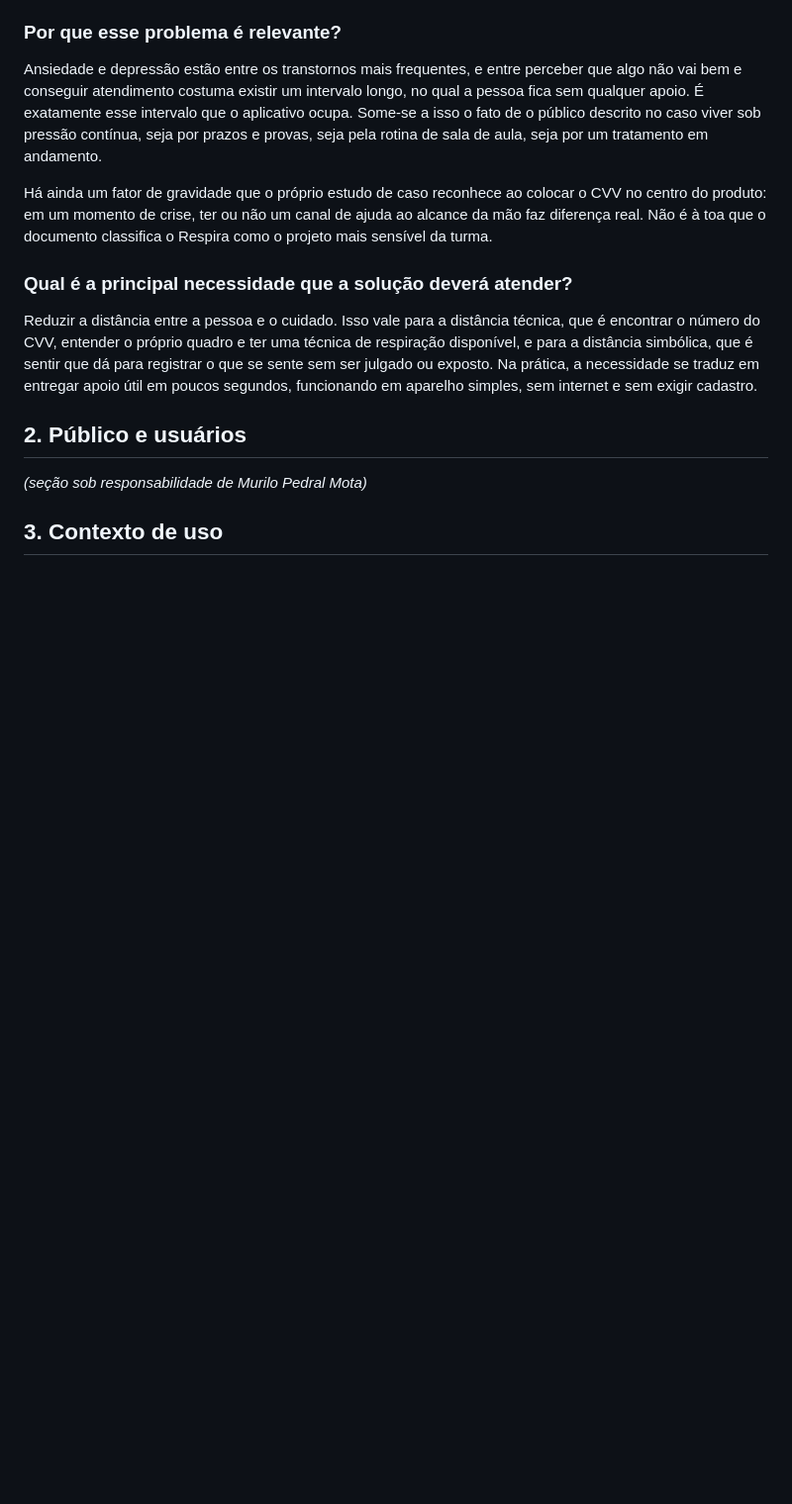
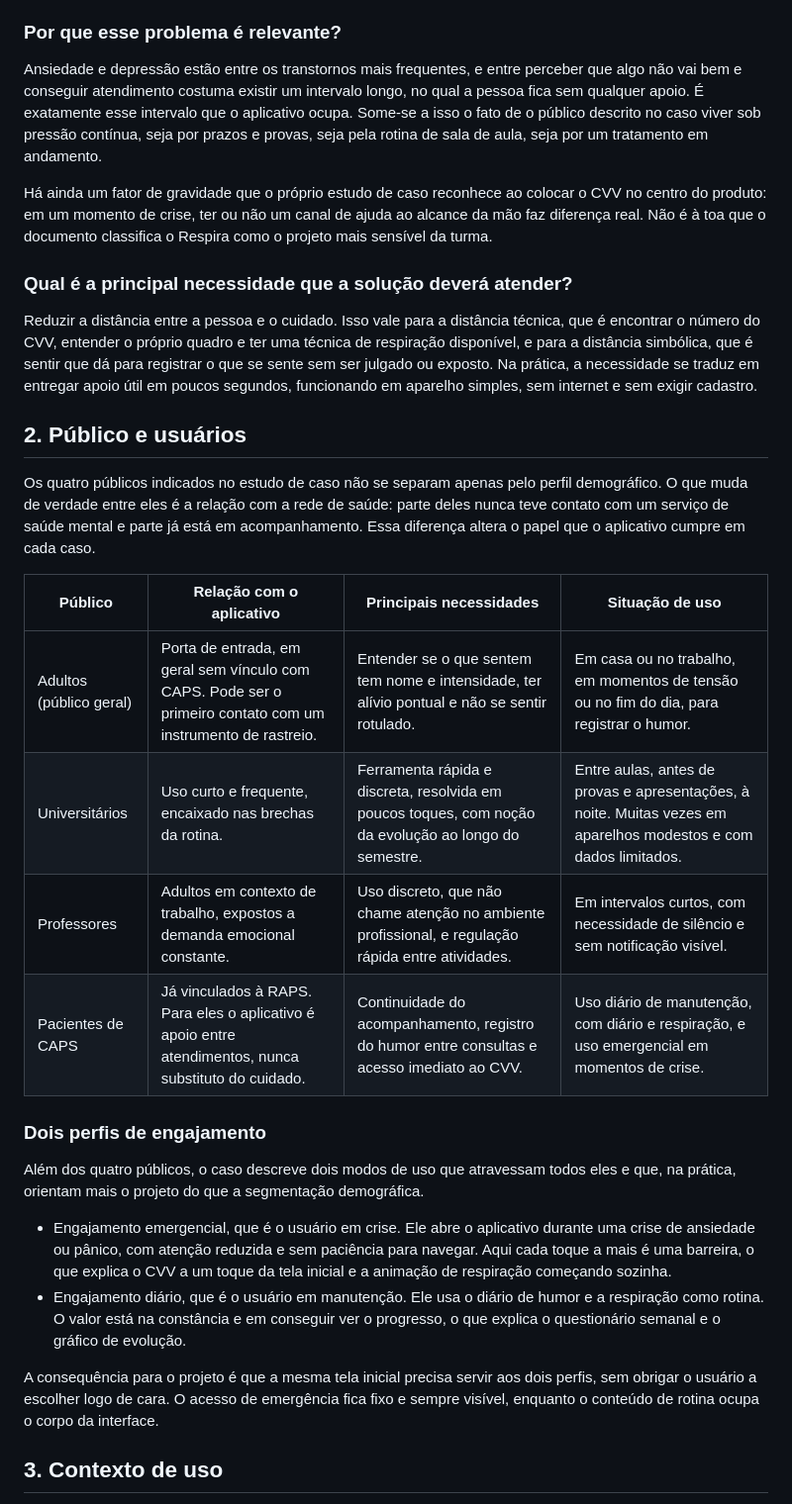
Before and after one commit to rafael-men/App-Respira, a Markdown page: docs/estudo-de-caso.md, the part around one of its changes. Shown at 99% size. GitHub-like rendering; blank space fills up the shorter version.

```diff
--- a/docs/estudo-de-caso.md
+++ b/docs/estudo-de-caso.md
@@ -35,7 +35,23 @@ Reduzir a distância entre a pessoa e o cuidado. Isso vale para a distância té
 
 ## 2. Público e usuários
 
-_(seção sob responsabilidade de Murilo Pedral Mota)_
+Os quatro públicos indicados no estudo de caso não se separam apenas pelo perfil demográfico. O que muda de verdade entre eles é a relação com a rede de saúde: parte deles nunca teve contato com um serviço de saúde mental e parte já está em acompanhamento. Essa diferença altera o papel que o aplicativo cumpre em cada caso.
+
+| Público | Relação com o aplicativo | Principais necessidades | Situação de uso |
+|---|---|---|---|
+| Adultos (público geral) | Porta de entrada, em geral sem vínculo com CAPS. Pode ser o primeiro contato com um instrumento de rastreio. | Entender se o que sentem tem nome e intensidade, ter alívio pontual e não se sentir rotulado. | Em casa ou no trabalho, em momentos de tensão ou no fim do dia, para registrar o humor. |
+| Universitários | Uso curto e frequente, encaixado nas brechas da rotina. | Ferramenta rápida e discreta, resolvida em poucos toques, com noção da evolução ao longo do semestre. | Entre aulas, antes de provas e apresentações, à noite. Muitas vezes em aparelhos modestos e com dados limitados. |
+| Professores | Adultos em contexto de trabalho, expostos a demanda emocional constante. | Uso discreto, que não chame atenção no ambiente profissional, e regulação rápida entre atividades. | Em intervalos curtos, com necessidade de silêncio e sem notificação visível. |
+| Pacientes de CAPS | Já vinculados à RAPS. Para eles o aplicativo é apoio entre atendimentos, nunca substituto do cuidado. | Continuidade do acompanhamento, registro do humor entre consultas e acesso imediato ao CVV. | Uso diário de manutenção, com diário e respiração, e uso emergencial em momentos de crise. |
+
+### Dois perfis de engajamento
+
+Além dos quatro públicos, o caso descreve dois modos de uso que atravessam todos eles e que, na prática, orientam mais o projeto do que a segmentação demográfica.
+
+- Engajamento emergencial, que é o usuário em crise. Ele abre o aplicativo durante uma crise de ansiedade ou pânico, com atenção reduzida e sem paciência para navegar. Aqui cada toque a mais é uma barreira, o que explica o CVV a um toque da tela inicial e a animação de respiração começando sozinha.
+- Engajamento diário, que é o usuário em manutenção. Ele usa o diário de humor e a respiração como rotina. O valor está na constância e em conseguir ver o progresso, o que explica o questionário semanal e o gráfico de evolução.
+
+A consequência para o projeto é que a mesma tela inicial precisa servir aos dois perfis, sem obrigar o usuário a escolher logo de cara. O acesso de emergência fica fixo e sempre visível, enquanto o conteúdo de rotina ocupa o corpo da interface.
 
 ## 3. Contexto de uso
 
```
Also changed, not shown: other parts of docs/estudo-de-caso.md (+14 -1 lines).
